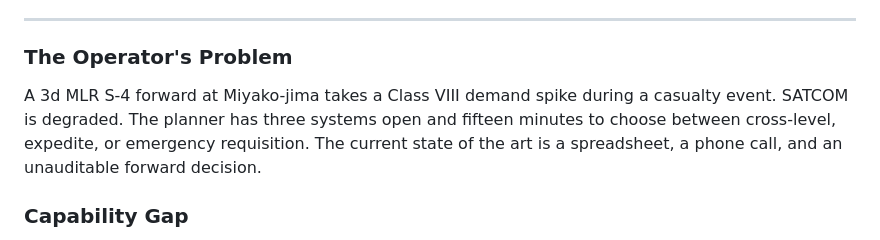
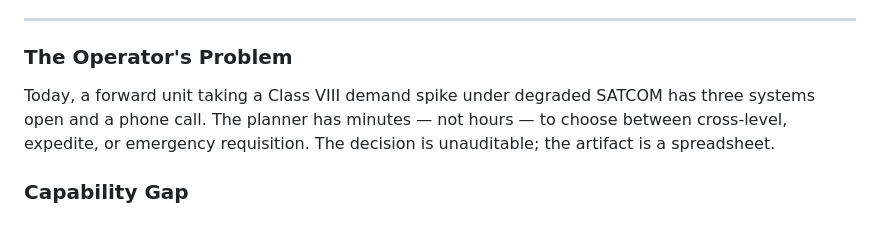
Before and after one commit to jeranaias/spire, a Markdown page: docs/COMMANDER_BRIEF.md, the part around the change. GitHub-like rendering.

Commit message:
Commander brief — drop the Miyako vignette in favour of pattern framing
The Operator's Problem section was a confected vignette (3d MLR S-4
at Miyako-jima during a casualty event under degraded SATCOM). The
content was correct but the dramatized form read as fan-fiction —
no real event was being recounted, and a flag officer reader knows
that. For a TRL 4 system with no operational track record, fictional
scene-setting is a credibility cost without a credibility benefit.

Replaced with a pattern statement that conveys the same operator
pain ("today, a forward unit taking a Class VIII demand spike under
degraded SATCOM has three systems open and a phone call") without
committing to a specific imaginary Marine in a specific imaginary
place. Same content, defensible form.

The BLUF retains the named role anchor (3d MLR S-4) because that's
load-bearing scoping copy — the reader needs to know who we built
this for. The Operator's Problem section now describes how the
system works today, not a story about a Marine.

```diff
--- a/docs/COMMANDER_BRIEF.md
+++ b/docs/COMMANDER_BRIEF.md
@@ -21,11 +21,10 @@ coalition release. **TRL 4, validated at Modern Day Marine 2026 (1st place,
 
 ### The Operator's Problem
 
-A 3d MLR S-4 forward at Miyako-jima takes a Class VIII demand spike during a
-casualty event. SATCOM is degraded. The planner has three systems open and
-fifteen minutes to choose between cross-level, expedite, or emergency
-requisition. The current state of the art is a spreadsheet, a phone call,
-and an unauditable forward decision.
+Today, a forward unit taking a Class VIII demand spike under degraded SATCOM
+has three systems open and a phone call. The planner has minutes — not hours —
+to choose between cross-level, expedite, or emergency requisition. The
+decision is unauditable; the artifact is a spreadsheet.
 
 ### Capability Gap
 
```
